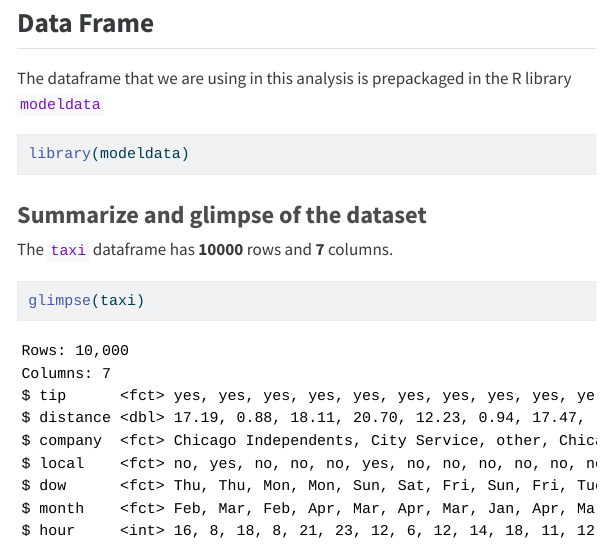
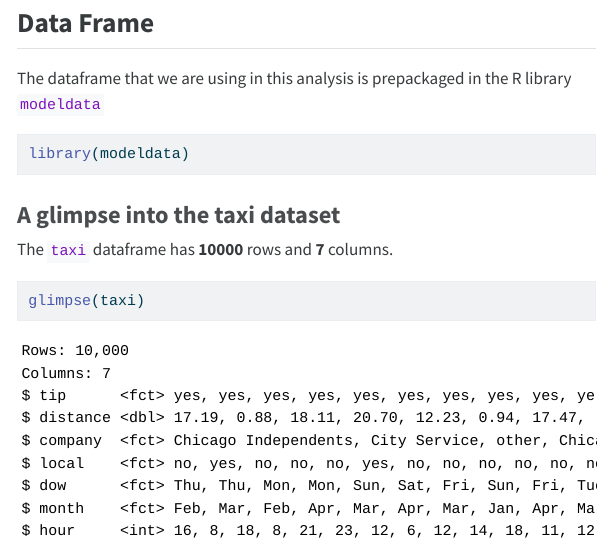
Before and after one commit to Tailapa/data-visualization-transformation-project, a Quarto document (index.qmd): the page in a window 1100 px wide, from 740 px down. The pictures show the output file index.html that the author committed with the source, opened offline; menus at the side of the page are left out; long lines of code are wrapped.

Commit message:
Updated Final draft

````diff
--- a/index.qmd
+++ b/index.qmd
@@ -54,7 +54,7 @@ The dataframe that we are using in this analysis is prepackaged in the R library
 library(modeldata)
 ```
 
-### Summarize and glimpse of the dataset
+### A glimpse into the taxi dataset
 
 The `taxi` dataframe has **`r nrow(taxi)`** rows and **`r ncol(taxi)`** columns.
 
````
Also changed, not shown: index.html.
